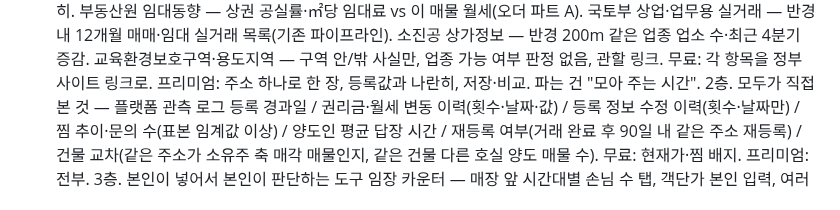
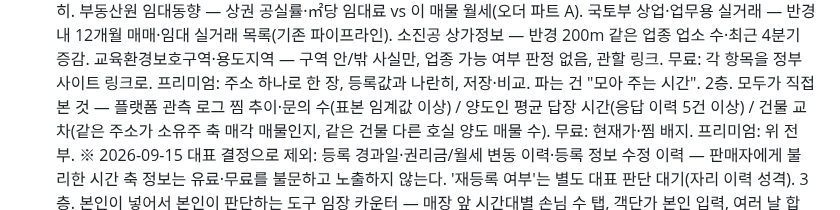
Before and after one commit to asskickers80/modu-app, a Markdown page: docs/준비/창업준비_프리미엄_패키지_2026-09-11.md, the part around the change. Rendered like a GitHub page.

```diff
--- a/docs/준비/창업준비_프리미엄_패키지_2026-09-11.md
+++ b/docs/준비/창업준비_프리미엄_패키지_2026-09-11.md
@@ -15,8 +15,9 @@
 교육환경보호구역·용도지역 — 구역 안/밖 사실만, 업종 가능 여부 판정 없음, 관할 링크.
 무료: 각 항목을 정부 사이트 링크로. 프리미엄: 주소 하나로 한 장, 등록값과 나란히, 저장·비교. 파는 건 "모아 주는 시간".
 2층. 모두가 직접 본 것 — 플랫폼 관측 로그
-등록 경과일 / 권리금·월세 변동 이력(횟수·날짜·값) / 등록 정보 수정 이력(횟수·날짜만) / 찜 추이·문의 수(표본 임계값 이상) / 양도인 평균 답장 시간 / 재등록 여부(거래 완료 후 90일 내 같은 주소 재등록) / 건물 교차(같은 주소가 소유주 축 매각 매물인지, 같은 건물 다른 호실 양도 매물 수).
-무료: 현재가·찜 배지. 프리미엄: 전부.
+찜 추이·문의 수(표본 임계값 이상) / 양도인 평균 답장 시간(응답 이력 5건 이상) / 건물 교차(같은 주소가 소유주 축 매각 매물인지, 같은 건물 다른 호실 양도 매물 수).
+무료: 현재가·찜 배지. 프리미엄: 위 전부.
+※ 2026-09-15 대표 결정으로 제외: 등록 경과일·권리금/월세 변동 이력·등록 정보 수정 이력 — 판매자에게 불리한 시간 축 정보는 유료·무료를 불문하고 노출하지 않는다. '재등록 여부'는 별도 대표 판단 대기(자리 이력 성격).
 3층. 본인이 넣어서 본인이 판단하는 도구
 임장 카운터 — 매장 앞 시간대별 손님 수 탭, 객단가 본인 입력, 여러 날 합산. (40~60대가 실제로 쓸지 대표 판단 대기)
 손익 계산기 — 등록 월세·관리비 + 업종별 비용 비율 공개 통계(출처·연도 표기) + 본인 추정 매출 → 손에 남는 돈·손익분기. "가정을 바꾸면 결과가 바뀌어요 · 모두가 보장하는 숫자가 아니에요".
```
Also changed, not shown: CLAUDE.md (+2 -0 lines), docs/향후개발아이디어_백로그.md (+3 -1 lines).
